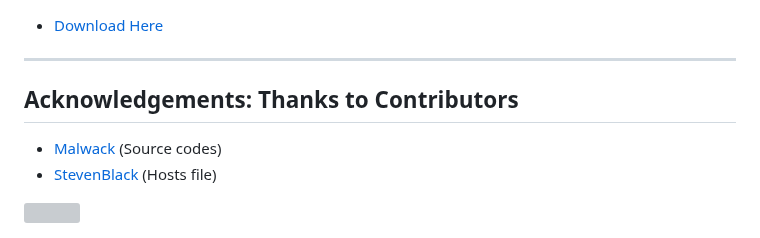
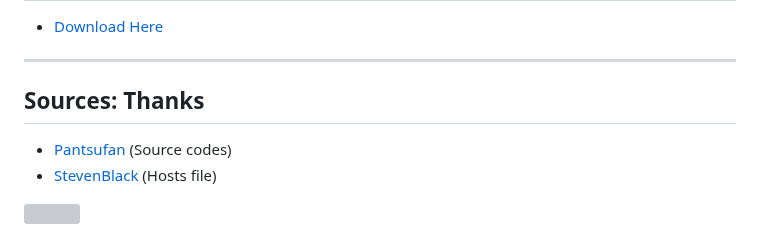
Before and after one commit to mikropsoft/StevenBlock, a Markdown page: README.md, the part around the change. GitHub-like rendering; grey boxes are pictures that could not be loaded.

```diff
--- a/README.md
+++ b/README.md
@@ -76,9 +76,9 @@ For any inquiries or support, feel free to contact me at [Telegram](https://t.me
 
 ---
 
-## Acknowledgements: Thanks to Contributors
+## Sources: Thanks
 
-- [Malwack](https://github.com/Magisk-Modules-Alt-Repo/Malwack) (Source codes)
-- [StevenBlack](https://github.com/StevenBlack/hosts) (Hosts file)
+- [Pantsufan](https://github.com/pantsufan) (Source codes)
+- [StevenBlack](https://github.com/StevenBlack) (Hosts file)
 
 <img src="https://raw.githubusercontent.com/matfantinel/matfantinel/master/waves.svg" width="100%" height="100">
```
